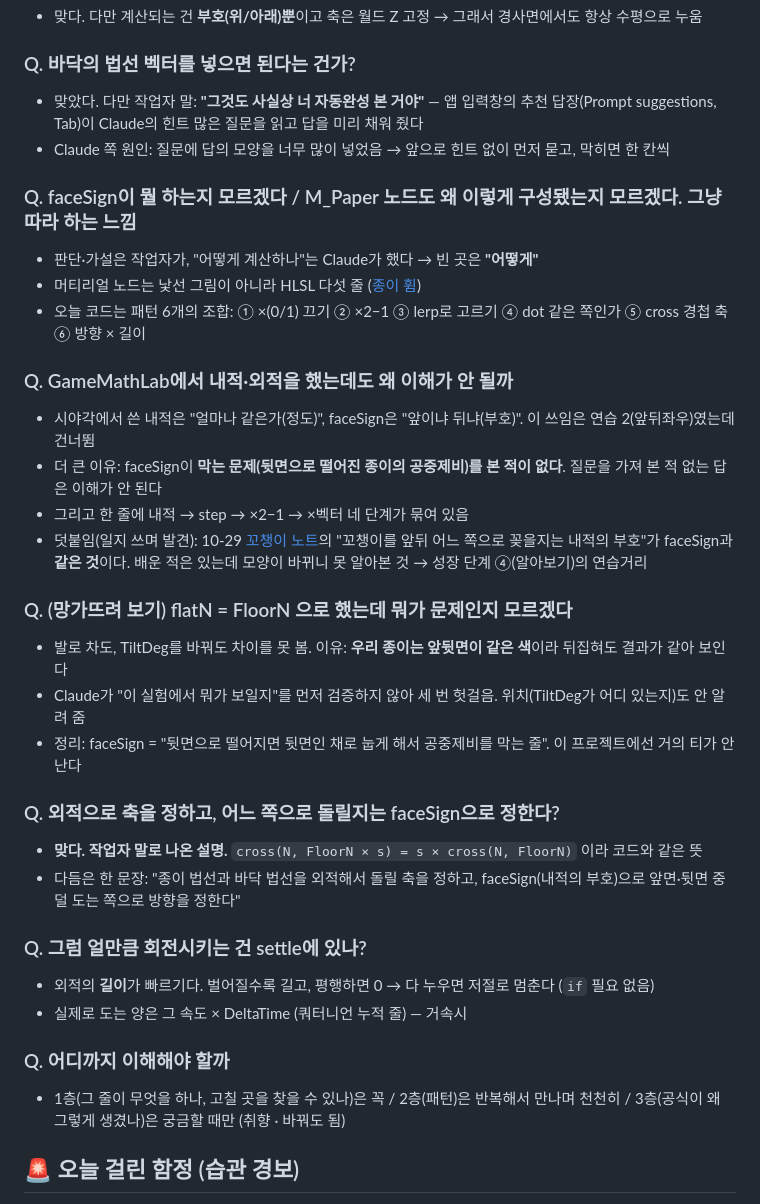
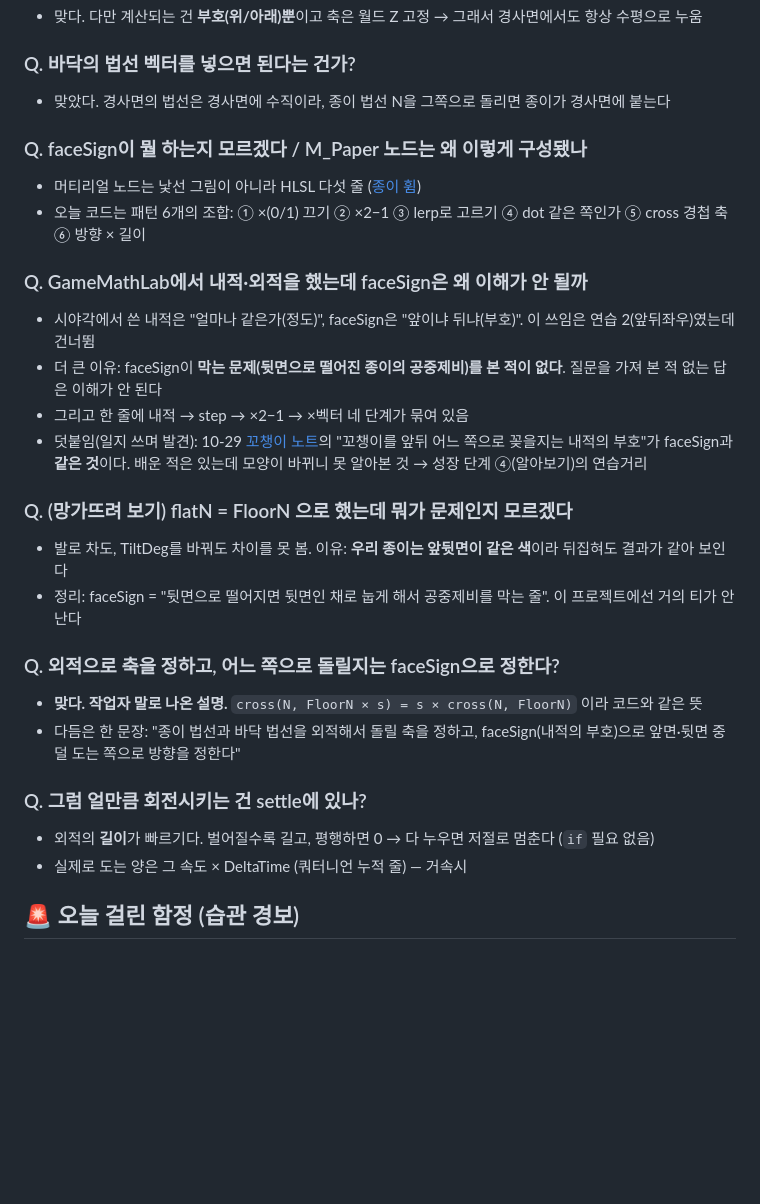
Before and after one commit to DEV-JSB/study-notes, a Markdown page: projectf/devlog/2026-11-02-ProjectF.md, the part around one of its changes. Drawn GitHub-style; blank space fills up the shorter version.

```diff
--- a/projectf/devlog/2026-11-02-ProjectF.md
+++ b/projectf/devlog/2026-11-02-ProjectF.md
@@ -135,16 +116,14 @@ OutAngVel = (AngVel + torque * DeltaTime) * keepSpin * air + settle * Landed;
 
 ### Q. 바닥의 법선 벡터를 넣으면 된다는 건가?
 
-- 맞았다. 다만 작업자 말: **"그것도 사실상 너 자동완성 본 거야"** — 앱 입력창의 추천 답장(Prompt suggestions, Tab)이 Claude의 힌트 많은 질문을 읽고 답을 미리 채워 줬다
-- Claude 쪽 원인: 질문에 답의 모양을 너무 많이 넣었음 → 앞으로 힌트 없이 먼저 묻고, 막히면 한 칸씩
+- 맞았다. 경사면의 법선은 경사면에 수직이라, 종이 법선 N을 그쪽으로 돌리면 종이가 경사면에 붙는다
 
-### Q. faceSign이 뭘 하는지 모르겠다 / M_Paper 노드도 왜 이렇게 구성됐는지 모르겠다. 그냥 따라 하는 느낌
+### Q. faceSign이 뭘 하는지 모르겠다 / M_Paper 노드는 왜 이렇게 구성됐나
 
-- 판단·가설은 작업자가, "어떻게 계산하나"는 Claude가 했다 → 빈 곳은 **"어떻게"**
 - 머티리얼 노드는 낯선 그림이 아니라 HLSL 다섯 줄 ([종이 휨](../paper-bend.md))
 - 오늘 코드는 패턴 6개의 조합: ① ×(0/1) 끄기 ② ×2−1 ③ lerp로 고르기 ④ dot 같은 쪽인가 ⑤ cross 경첩 축 ⑥ 방향 × 길이
 
-### Q. GameMathLab에서 내적·외적을 했는데도 왜 이해가 안 될까
+### Q. GameMathLab에서 내적·외적을 했는데 faceSign은 왜 이해가 안 될까
 
 - 시야각에서 쓴 내적은 "얼마나 같은가(정도)", faceSign은 "앞이냐 뒤냐(부호)". 이 쓰임은 연습 2(앞뒤좌우)였는데 건너뜀
 - 더 큰 이유: faceSign이 **막는 문제(뒷면으로 떨어진 종이의 공중제비)를 본 적이 없다**. 질문을 가져 본 적 없는 답은 이해가 안 된다
@@ -154,7 +133,6 @@ OutAngVel = (AngVel + torque * DeltaTime) * keepSpin * air + settle * Landed;
 ### Q. (망가뜨려 보기) flatN = FloorN 으로 했는데 뭐가 문제인지 모르겠다
 
 - 발로 차도, TiltDeg를 바꿔도 차이를 못 봄. 이유: **우리 종이는 앞뒷면이 같은 색**이라 뒤집혀도 결과가 같아 보인다
-- Claude가 "이 실험에서 뭐가 보일지"를 먼저 검증하지 않아 세 번 헛걸음. 위치(TiltDeg가 어디 있는지)도 안 알려 줌
 - 정리: faceSign = "뒷면으로 떨어지면 뒷면인 채로 눕게 해서 공중제비를 막는 줄". 이 프로젝트에선 거의 티가 안 난다
 
 ### Q. 외적으로 축을 정하고, 어느 쪽으로 돌릴지는 faceSign으로 정한다?
@@ -166,10 +144,6 @@ OutAngVel = (AngVel + torque * DeltaTime) * keepSpin * air + settle * Landed;
 
 - 외적의 **길이**가 빠르기다. 벌어질수록 길고, 평행하면 0 → 다 누우면 저절로 멈춘다 (`if` 필요 없음)
 - 실제로 도는 양은 그 속도 × DeltaTime (쿼터니언 누적 줄) — 거속시
-
-### Q. 어디까지 이해해야 할까
-
-- 1층(그 줄이 무엇을 하나, 고칠 곳을 찾을 수 있나)은 꼭 / 2층(패턴)은 반복해서 만나며 천천히 / 3층(공식이 왜 그렇게 생겼나)은 궁금할 때만 (취향 · 바꿔도 됨)
 
 ## 🚨 오늘 걸린 함정 (습관 경보)
 
```
Also changed, not shown: other parts of projectf/devlog/2026-11-02-ProjectF.md (+1 -22 lines).
